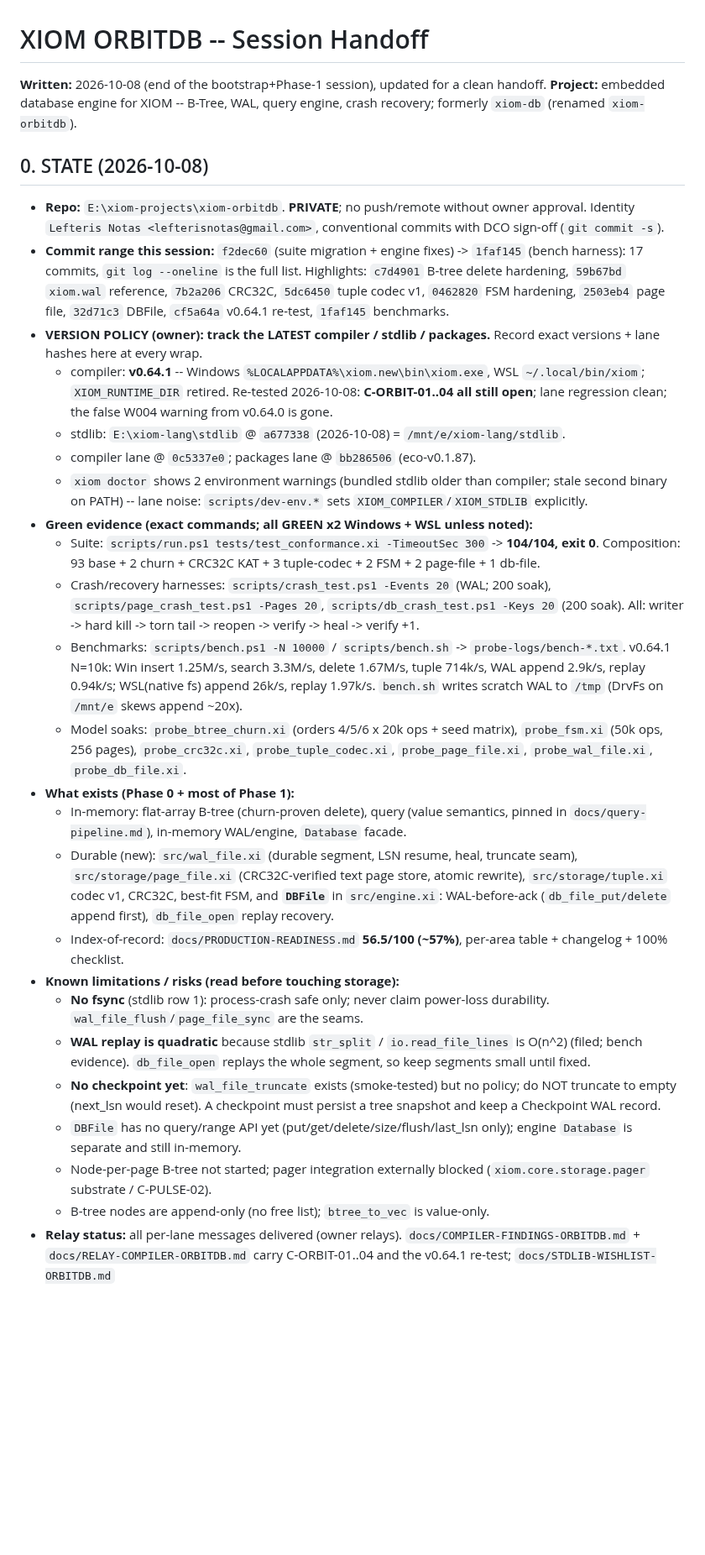
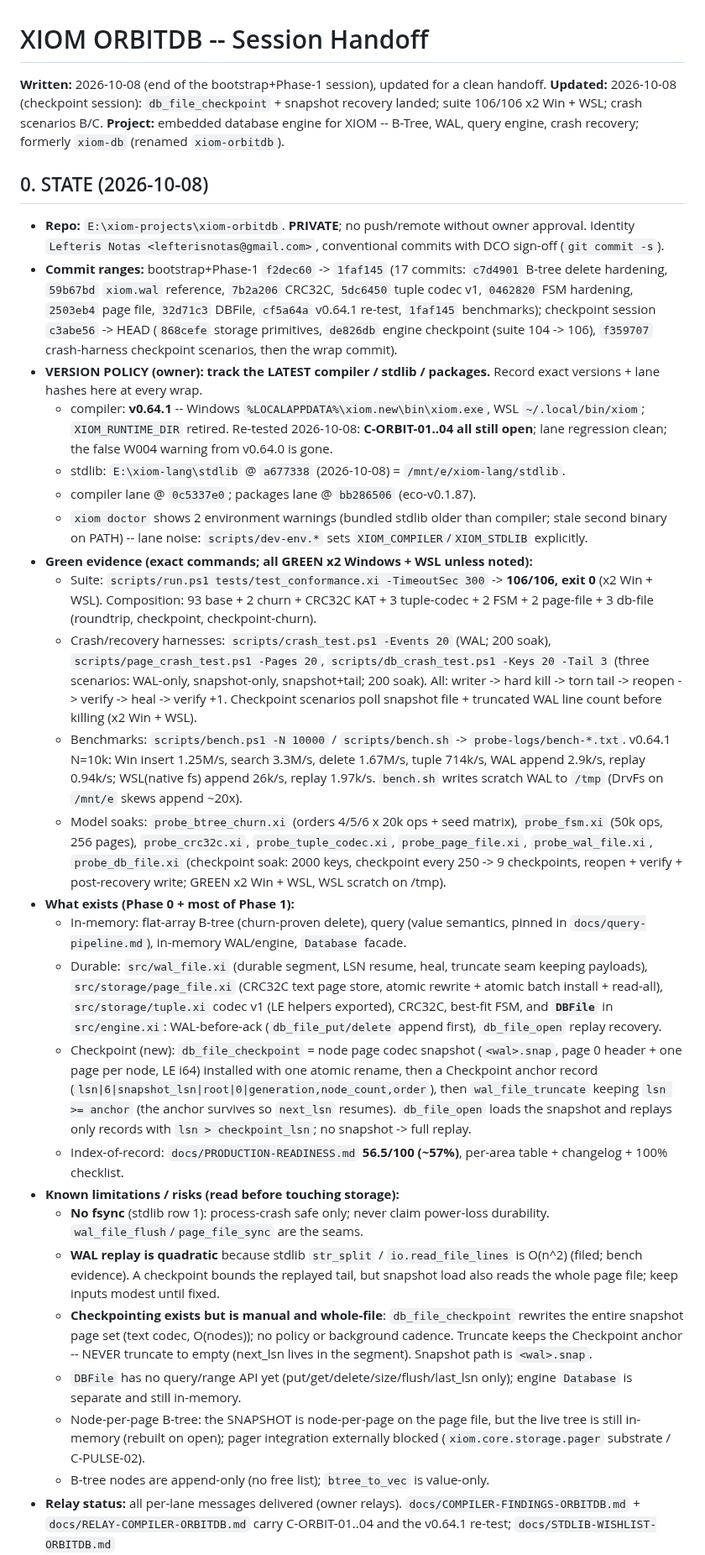
Before and after one commit to xiom-projects/xiom-orbitdb, a Markdown page: SESSION.md, the part around one of its changes. Shown at 84% size. Rendered like a GitHub page; blank space fills up the shorter version.

Commit message:
docs(session): wrap checkpoint session -- 106 suite, crash scenarios B/C, 2000-key soak, scoreboard B2
Signed-off-by: Lefteris Notas <lefterisnotas@gmail.com>

```diff
--- a/SESSION.md
+++ b/SESSION.md
@@ -5,6 +5,8 @@
 
 **Written:** 2026-10-08 (end of the bootstrap+Phase-1 session), updated for a
 clean handoff.
+**Updated:** 2026-10-08 (checkpoint session): `db_file_checkpoint` +
+snapshot recovery landed; suite 106/106 x2 Win + WSL; crash scenarios B/C.
 **Project:** embedded database engine for XIOM -- B-Tree, WAL, query engine,
 crash recovery; formerly `xiom-db` (renamed `xiom-orbitdb`).
 
@@ -13,12 +15,13 @@ crash recovery; formerly `xiom-db` (renamed `xiom-orbitdb`).
 - **Repo:** `E:\xiom-projects\xiom-orbitdb`. **PRIVATE**; no push/remote
   without owner approval. Identity `Lefteris Notas <lefterisnotas@gmail.com>`,
   conventional commits with DCO sign-off (`git commit -s`).
-- **Commit range this session:** `f2dec60` (suite migration + engine fixes)
-  -> `1faf145` (bench harness): 17 commits, `git log --oneline` is the full
-  list. Highlights: `c7d4901` B-tree delete hardening, `59b67bd` `xiom.wal`
-  reference, `7b2a206` CRC32C, `5dc6450` tuple codec v1, `0462820` FSM
-  hardening, `2503eb4` page file, `32d71c3` DBFile, `cf5a64a` v0.64.1
-  re-test, `1faf145` benchmarks.
+- **Commit ranges:** bootstrap+Phase-1 `f2dec60` -> `1faf145` (17 commits:
+  `c7d4901` B-tree delete hardening, `59b67bd` `xiom.wal` reference,
+  `7b2a206` CRC32C, `5dc6450` tuple codec v1, `0462820` FSM hardening,
+  `2503eb4` page file, `32d71c3` DBFile, `cf5a64a` v0.64.1 re-test,
+  `1faf145` benchmarks); checkpoint session `c3abe56` -> HEAD (`868cefe`
+  storage primitives, `de826db` engine checkpoint (suite 104 -> 106),
+  `f359707` crash-harness checkpoint scenarios, then the wrap commit).
 - **VERSION POLICY (owner): track the LATEST compiler / stdlib / packages.**
   Record exact versions + lane hashes here at every wrap.
   - compiler: **v0.64.1** -- Windows `%LOCALAPPDATA%\xiom.new\bin\xiom.exe`,
@@ -32,12 +35,15 @@ crash recovery; formerly `xiom-db` (renamed `xiom-orbitdb`).
     sets `XIOM_COMPILER`/`XIOM_STDLIB` explicitly.
 - **Green evidence (exact commands; all GREEN x2 Windows + WSL unless noted):**
   - Suite: `scripts/run.ps1 tests/test_conformance.xi -TimeoutSec 300` ->
-    **104/104, exit 0**. Composition: 93 base + 2 churn + CRC32C KAT +
-    3 tuple-codec + 2 FSM + 2 page-file + 1 db-file.
+    **106/106, exit 0** (x2 Win + WSL). Composition: 93 base + 2 churn +
+    CRC32C KAT + 3 tuple-codec + 2 FSM + 2 page-file + 3 db-file (roundtrip,
+    checkpoint, checkpoint-churn).
   - Crash/recovery harnesses: `scripts/crash_test.ps1 -Events 20` (WAL; 200
     soak), `scripts/page_crash_test.ps1 -Pages 20`, `scripts/db_crash_test.ps1
-    -Keys 20` (200 soak). All: writer -> hard kill -> torn tail -> reopen ->
-    verify -> heal -> verify +1.
+    -Keys 20 -Tail 3` (three scenarios: WAL-only, snapshot-only,
+    snapshot+tail; 200 soak). All: writer -> hard kill -> torn tail -> reopen
+    -> verify -> heal -> verify +1. Checkpoint scenarios poll snapshot file +
+    truncated WAL line count before killing (x2 Win + WSL).
   - Benchmarks: `scripts/bench.ps1 -N 10000` / `scripts/bench.sh` ->
     `probe-logs/bench-*.txt`. v0.64.1 N=10k: Win insert 1.25M/s, search
     3.3M/s, delete 1.67M/s, tuple 714k/s, WAL append 2.9k/s, replay 0.94k/s;
@@ -46,31 +52,44 @@ crash recovery; formerly `xiom-db` (renamed `xiom-orbitdb`).
   - Model soaks: `probe_btree_churn.xi` (orders 4/5/6 x 20k ops + seed
     matrix), `probe_fsm.xi` (50k ops, 256 pages), `probe_crc32c.xi`,
     `probe_tuple_codec.xi`, `probe_page_file.xi`, `probe_wal_file.xi`,
-    `probe_db_file.xi`.
+    `probe_db_file.xi` (checkpoint soak: 2000 keys, checkpoint every 250 ->
+    9 checkpoints, reopen + verify + post-recovery write; GREEN x2 Win + WSL,
+    WSL scratch on /tmp).
 - **What exists (Phase 0 + most of Phase 1):**
   - In-memory: flat-array B-tree (churn-proven delete), query (value
     semantics, pinned in `docs/query-pipeline.md`), in-memory WAL/engine,
     `Database` facade.
-  - Durable (new): `src/wal_file.xi` (durable segment, LSN resume, heal,
-    truncate seam), `src/storage/page_file.xi` (CRC32C-verified text page
-    store, atomic rewrite), `src/storage/tuple.xi` codec v1, CRC32C,
-    best-fit FSM, and **`DBFile`** in `src/engine.xi`: WAL-before-ack
+  - Durable: `src/wal_file.xi` (durable segment, LSN resume, heal,
+    truncate seam keeping payloads), `src/storage/page_file.xi` (CRC32C text
+    page store, atomic rewrite + atomic batch install + read-all),
+    `src/storage/tuple.xi` codec v1 (LE helpers exported), CRC32C, best-fit
+    FSM, and **`DBFile`** in `src/engine.xi`: WAL-before-ack
     (`db_file_put/delete` append first), `db_file_open` replay recovery.
+  - Checkpoint (new): `db_file_checkpoint` = node page codec snapshot
+    (`<wal>.snap`, page 0 header + one page per node, LE i64) installed with
+    one atomic rename, then a Checkpoint anchor record
+    (`lsn|6|snapshot_lsn|root|0|generation,node_count,order`), then
+    `wal_file_truncate` keeping `lsn >= anchor` (the anchor survives so
+    `next_lsn` resumes). `db_file_open` loads the snapshot and replays only
+    records with `lsn > checkpoint_lsn`; no snapshot -> full replay.
   - Index-of-record: `docs/PRODUCTION-READINESS.md` **56.5/100 (~57%)**,
     per-area table + changelog + 100% checklist.
 - **Known limitations / risks (read before touching storage):**
   - **No fsync** (stdlib row 1): process-crash safe only; never claim
     power-loss durability. `wal_file_flush`/`page_file_sync` are the seams.
   - **WAL replay is quadratic** because stdlib `str_split` /
-    `io.read_file_lines` is O(n^2) (filed; bench evidence). `db_file_open`
-    replays the whole segment, so keep segments small until fixed.
-  - **No checkpoint yet**: `wal_file_truncate` exists (smoke-tested) but no
-    policy; do NOT truncate to empty (next_lsn would reset). A checkpoint
-    must persist a tree snapshot and keep a Checkpoint WAL record.
+    `io.read_file_lines` is O(n^2) (filed; bench evidence). A checkpoint bounds
+    the replayed tail, but snapshot load also reads the whole page file; keep
+    inputs modest until fixed.
+  - **Checkpointing exists but is manual and whole-file**: `db_file_checkpoint`
+    rewrites the entire snapshot page set (text codec, O(nodes)); no policy or
+    background cadence. Truncate keeps the Checkpoint anchor -- NEVER truncate
+    to empty (next_lsn lives in the segment). Snapshot path is `<wal>.snap`.
   - `DBFile` has no query/range API yet (put/get/delete/size/flush/last_lsn
     only); engine `Database` is separate and still in-memory.
-  - Node-per-page B-tree not started; pager integration externally blocked
-    (`xiom.core.storage.pager` substrate / C-PULSE-02).
+  - Node-per-page B-tree: the SNAPSHOT is node-per-page on the page file, but
+    the live tree is still in-memory (rebuilt on open); pager integration
+    externally blocked (`xiom.core.storage.pager` substrate / C-PULSE-02).
   - B-tree nodes are append-only (no free list); `btree_to_vec` is
     value-only.
 - **Relay status:** all per-lane messages delivered (owner relays).
```
Also changed, not shown: other parts of SESSION.md (+33 -30 lines), docs/PRODUCTION-READINESS.md (+9 -3 lines).
